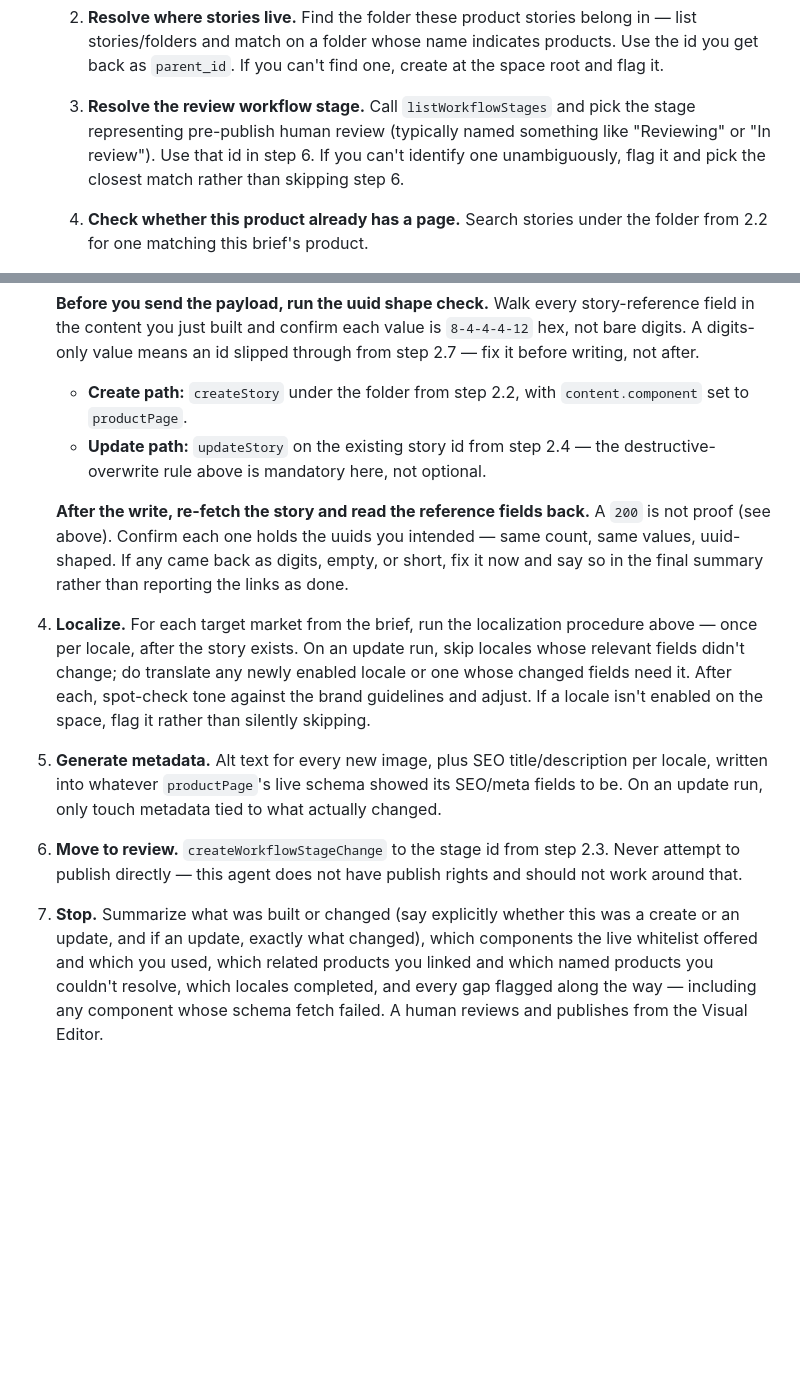
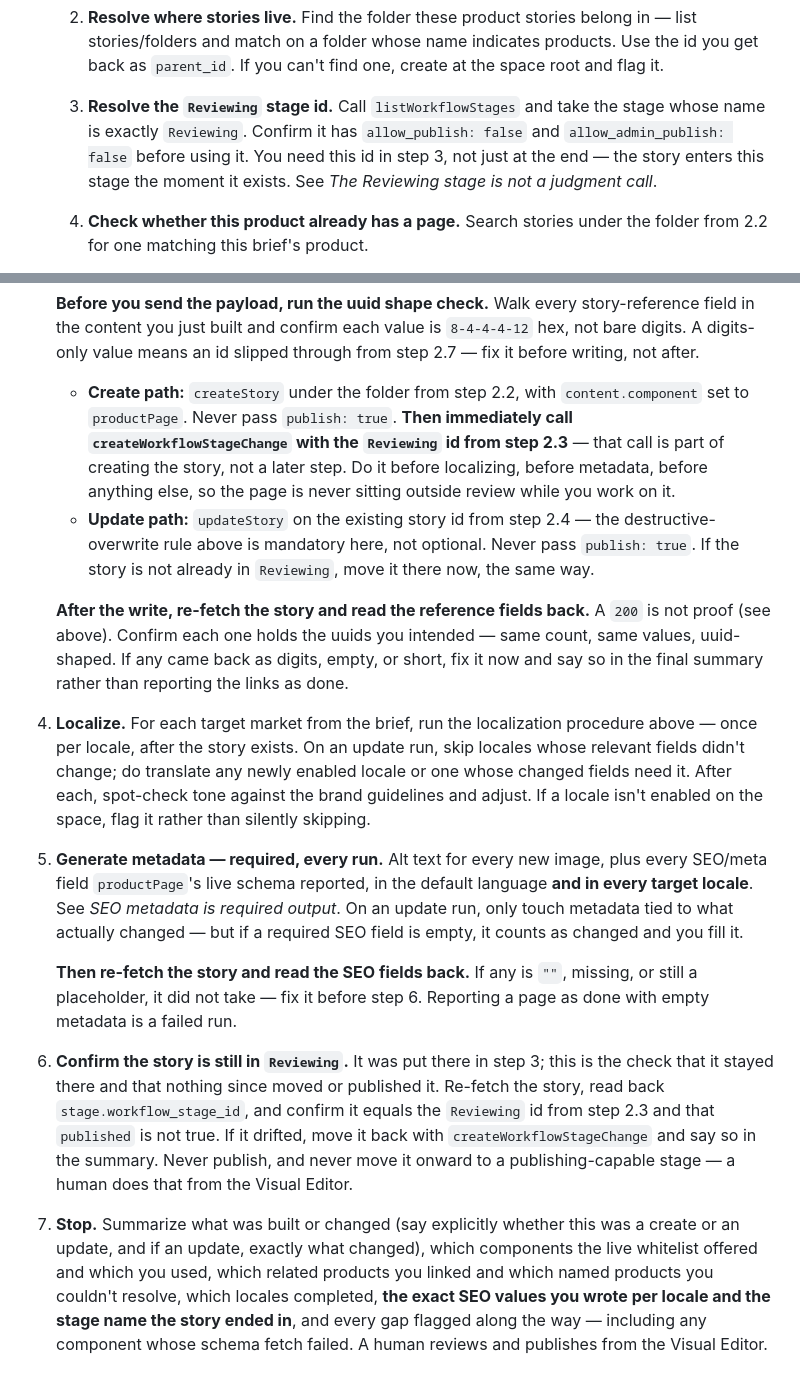
Before and after one commit to JDoza89/storyblok-agentcore-demo, a Markdown page: skills/productBrief-to-storyblokPage/SKILL.md, 2 parts joined by grey strips. Drawn GitHub-style; blank space fills up the shorter version.

```diff
--- a/skills/productBrief-to-storyblokPage/SKILL.md
+++ b/skills/productBrief-to-storyblokPage/SKILL.md
@@ -138,7 +167,7 @@ Every word that lands on the page is drafted by you, from the brief's facts, in
 
    2. **Resolve where stories live.** Find the folder these product stories belong in — list stories/folders and match on a folder whose name indicates products. Use the id you get back as `parent_id`. If you can't find one, create at the space root and flag it.
 
-   3. **Resolve the review workflow stage.** Call `listWorkflowStages` and pick the stage representing pre-publish human review (typically named something like "Reviewing" or "In review"). Use that id in step 6. If you can't identify one unambiguously, flag it and pick the closest match rather than skipping step 6.
+   3. **Resolve the `Reviewing` stage id.** Call `listWorkflowStages` and take the stage whose name is exactly `Reviewing`. Confirm it has `allow_publish: false` and `allow_admin_publish: false` before using it. You need this id in step 3, not just at the end — the story enters this stage the moment it exists. See *The Reviewing stage is not a judgment call*.
 
    4. **Check whether this product already has a page.** Search stories under the folder from 2.2 for one matching this brief's product.
       - **If one exists, this run is an update.** Fetch its full current content and compare against the brief: identify only what's genuinely new or different. Leave everything else alone in step 3 — a targeted edit, not a re-draft.
@@ -174,15 +203,17 @@ Every word that lands on the page is drafted by you, from the brief's facts, in
 
    **Before you send the payload, run the uuid shape check.** Walk every story-reference field in the content you just built and confirm each value is `8-4-4-4-12` hex, not bare digits. A digits-only value means an id slipped through from step 2.7 — fix it before writing, not after.
 
-   - **Create path:** `createStory` under the folder from step 2.2, with `content.component` set to `productPage`.
-   - **Update path:** `updateStory` on the existing story id from step 2.4 — the destructive-overwrite rule above is mandatory here, not optional.
+   - **Create path:** `createStory` under the folder from step 2.2, with `content.component` set to `productPage`. Never pass `publish: true`. **Then immediately call `createWorkflowStageChange` with the `Reviewing` id from step 2.3** — that call is part of creating the story, not a later step. Do it before localizing, before metadata, before anything else, so the page is never sitting outside review while you work on it.
+   - **Update path:** `updateStory` on the existing story id from step 2.4 — the destructive-overwrite rule above is mandatory here, not optional. Never pass `publish: true`. If the story is not already in `Reviewing`, move it there now, the same way.
 
    **After the write, re-fetch the story and read the reference fields back.** A `200` is not proof (see above). Confirm each one holds the uuids you intended — same count, same values, uuid-shaped. If any came back as digits, empty, or short, fix it now and say so in the final summary rather than reporting the links as done.
 
 4. **Localize.** For each target market from the brief, run the localization procedure above — once per locale, after the story exists. On an update run, skip locales whose relevant fields didn't change; do translate any newly enabled locale or one whose changed fields need it. After each, spot-check tone against the brand guidelines and adjust. If a locale isn't enabled on the space, flag it rather than silently skipping.
 
-5. **Generate metadata.** Alt text for every new image, plus SEO title/description per locale, written into whatever `productPage`'s live schema showed its SEO/meta fields to be. On an update run, only touch metadata tied to what actually changed.
+5. **Generate metadata — required, every run.** Alt text for every new image, plus every SEO/meta field `productPage`'s live schema reported, in the default language **and in every target locale**. See *SEO metadata is required output*. On an update run, only touch metadata tied to what actually changed — but if a required SEO field is empty, it counts as changed and you fill it.
 
-6. **Move to review.** `createWorkflowStageChange` to the stage id from step 2.3. Never attempt to publish directly — this agent does not have publish rights and should not work around that.
+   **Then re-fetch the story and read the SEO fields back.** If any is `""`, missing, or still a placeholder, it did not take — fix it before step 6. Reporting a page as done with empty metadata is a failed run.
 
-7. **Stop.** Summarize what was built or changed (say explicitly whether this was a create or an update, and if an update, exactly what changed), which components the live whitelist offered and which you used, which related products you linked and which named products you couldn't resolve, which locales completed, and every gap flagged along the way — including any component whose schema fetch failed. A human reviews and publishes from the Visual Editor.
+6. **Confirm the story is still in `Reviewing`.** It was put there in step 3; this is the check that it stayed there and that nothing since moved or published it. Re-fetch the story, read back `stage.workflow_stage_id`, and confirm it equals the `Reviewing` id from step 2.3 and that `published` is not true. If it drifted, move it back with `createWorkflowStageChange` and say so in the summary. Never publish, and never move it onward to a publishing-capable stage — a human does that from the Visual Editor.
+
+7. **Stop.** Summarize what was built or changed (say explicitly whether this was a create or an update, and if an update, exactly what changed), which components the live whitelist offered and which you used, which related products you linked and which named products you couldn't resolve, which locales completed, **the exact SEO values you wrote per locale and the stage name the story ended in**, and every gap flagged along the way — including any component whose schema fetch failed. A human reviews and publishes from the Visual Editor.
```
Also changed, not shown: other parts of skills/productBrief-to-storyblokPage/SKILL.md (+32 -3 lines).
